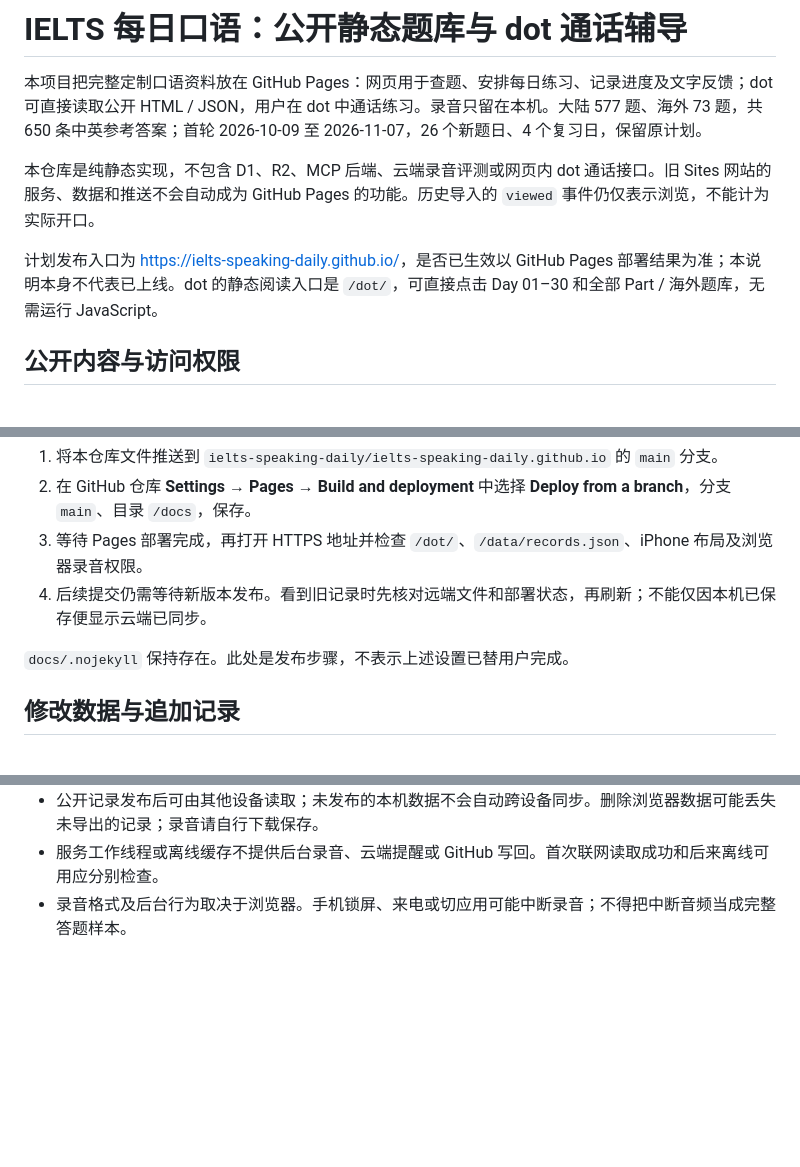
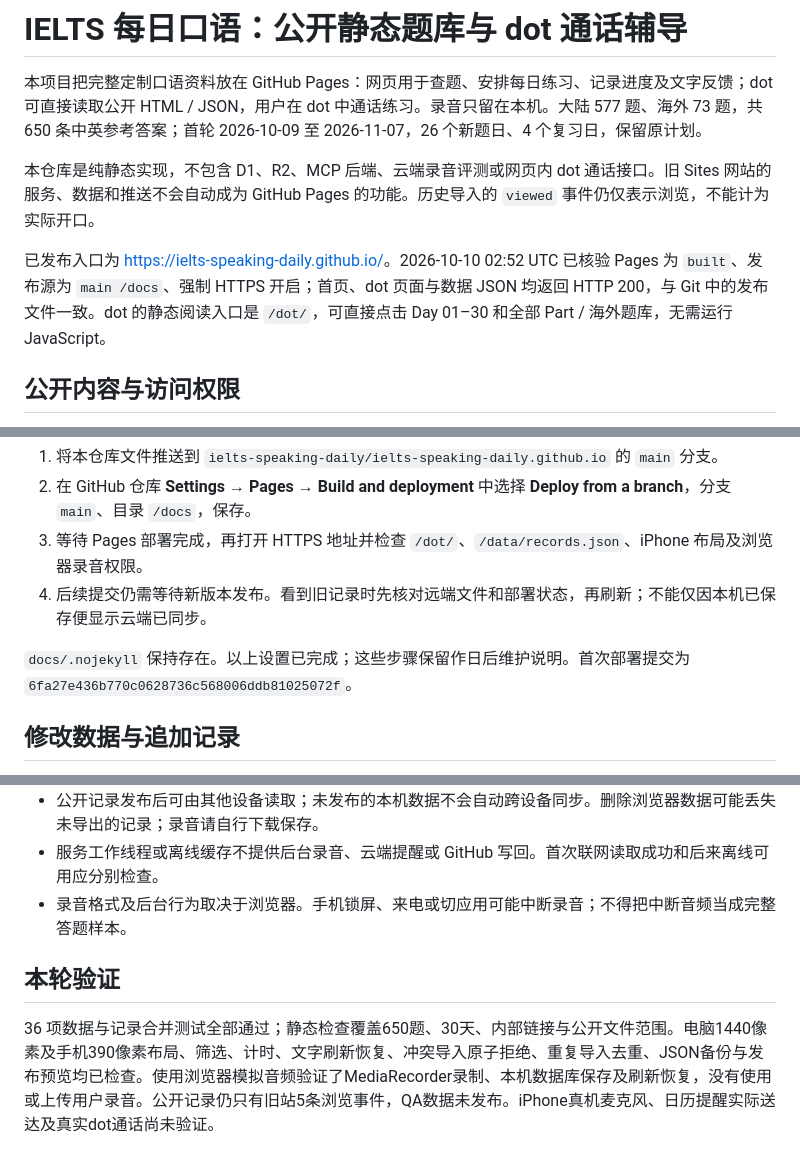
Before and after one commit to ielts-speaking-daily/ielts-speaking-daily.github.io, a Markdown page: README.md, 3 parts joined by grey strips. Rendered like a GitHub page; blank space fills up the shorter version.

Commit message:
Document verified Pages deployment and validation boundaries

```diff
--- a/README.md
+++ b/README.md
@@ -4,7 +4,7 @@
 
 本仓库是纯静态实现，不包含 D1、R2、MCP 后端、云端录音评测或网页内 dot 通话接口。旧 Sites 网站的服务、数据和推送不会自动成为 GitHub Pages 的功能。历史导入的 `viewed` 事件仍仅表示浏览，不能计为实际开口。
 
-计划发布入口为 <https://ielts-speaking-daily.github.io/>，是否已生效以 GitHub Pages 部署结果为准；本说明本身不代表已上线。dot 的静态阅读入口是 `/dot/`，可直接点击 Day 01–30 和全部 Part / 海外题库，无需运行 JavaScript。
+已发布入口为 <https://ielts-speaking-daily.github.io/>。2026-10-10 02:52 UTC 已核验 Pages 为 `built`、发布源为 `main /docs`、强制 HTTPS 开启；首页、dot 页面与数据 JSON 均返回 HTTP 200，与 Git 中的发布文件一致。dot 的静态阅读入口是 `/dot/`，可直接点击 Day 01–30 和全部 Part / 海外题库，无需运行 JavaScript。
 
 ## 公开内容与访问权限
 
@@ -56,7 +56,7 @@ node scripts/build-dot.mjs
 3. 等待 Pages 部署完成，再打开 HTTPS 地址并检查 `/dot/`、`/data/records.json`、iPhone 布局及浏览器录音权限。
 4. 后续提交仍需等待新版本发布。看到旧记录时先核对远端文件和部署状态，再刷新；不能仅因本机已保存便显示云端已同步。
 
-`docs/.nojekyll` 保持存在。此处是发布步骤，不表示上述设置已替用户完成。
+`docs/.nojekyll` 保持存在。以上设置已完成；这些步骤保留作日后维护说明。首次部署提交为 `6fa27e436b770c0628736c568006ddb81025072f`。
 
 ## 修改数据与追加记录
 
@@ -86,3 +86,7 @@ node scripts/build-dot.mjs
 - 公开记录发布后可由其他设备读取；未发布的本机数据不会自动跨设备同步。删除浏览器数据可能丢失未导出的记录；录音请自行下载保存。
 - 服务工作线程或离线缓存不提供后台录音、云端提醒或 GitHub 写回。首次联网读取成功和后来离线可用应分别检查。
 - 录音格式及后台行为取决于浏览器。手机锁屏、来电或切应用可能中断录音；不得把中断音频当成完整答题样本。
+
+## 本轮验证
+
+36 项数据与记录合并测试全部通过；静态检查覆盖650题、30天、内部链接与公开文件范围。电脑1440像素及手机390像素布局、筛选、计时、文字刷新恢复、冲突导入原子拒绝、重复导入去重、JSON备份与发布预览均已检查。使用浏览器模拟音频验证了MediaRecorder录制、本机数据库保存及刷新恢复，没有使用或上传用户录音。公开记录仍只有旧站5条浏览事件，QA数据未发布。iPhone真机麦克风、日历提醒实际送达及真实dot通话尚未验证。
```
Also changed, not shown: docs/dot-instructions.md (+1 -1 lines).
